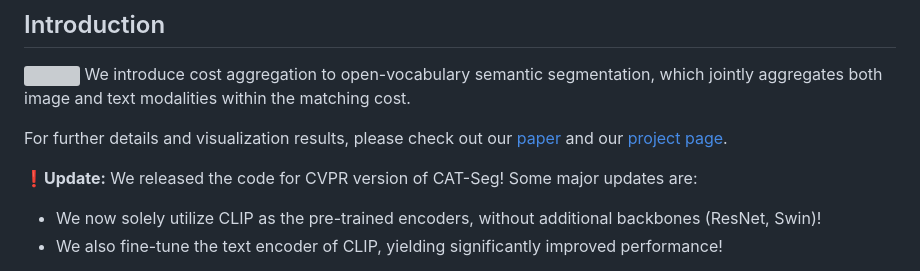
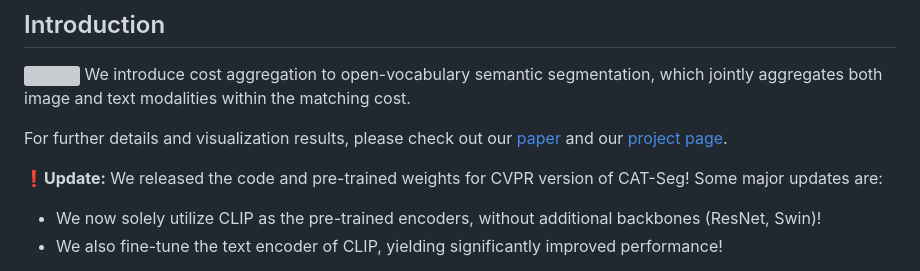
Before and after one commit to cvlab-kaist/CAT-Seg, a Markdown page: README.md, the part around the change printed below. Drawn GitHub-style; grey boxes are pictures that could not be loaded.

```diff
--- a/README.md
+++ b/README.md
@@ -18,7 +18,7 @@ We introduce cost aggregation to open-vocabulary semantic segmentation, which jo
 
 For further details and visualization results, please check out our [paper](https://arxiv.org/abs/2303.11797) and our [project page](https://ku-cvlab.github.io/CAT-Seg/).
 
-**❗️Update:** We released the code for CVPR version of CAT-Seg!
+**❗️Update:** We released the code and pre-trained weights for CVPR version of CAT-Seg!
 Some major updates are:
 - We now solely utilize CLIP as the pre-trained encoders, without additional backbones (ResNet, Swin)!
 - We also fine-tune the text encoder of CLIP, yielding significantly improved performance!
```
Also changed, not shown: other parts of README.md (+1 -1 lines).
